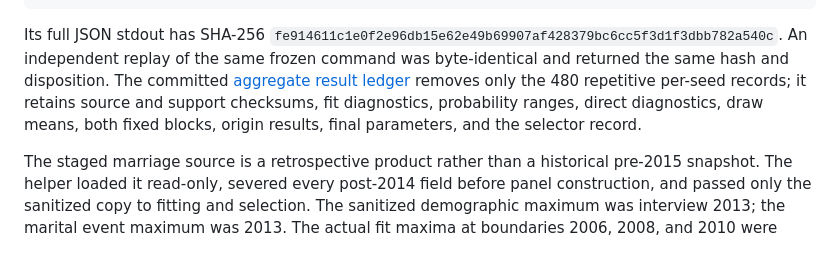
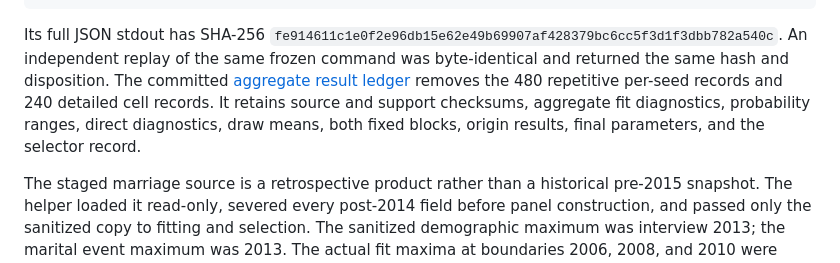
Before and after one commit to PolicyEngine/populace-dynamics, a Markdown page: docs/analysis/m6_remarriage_train_only_delta.md, the part around the change. Drawn GitHub-style.

Commit message:
M6: clarify aggregate result ledger
Co-Authored-By: Codex gpt-5.6-sol <noreply@openai.com>

```diff
--- a/docs/analysis/m6_remarriage_train_only_delta.md
+++ b/docs/analysis/m6_remarriage_train_only_delta.md
@@ -201,9 +201,10 @@ Its full JSON stdout has SHA-256
 An independent replay of the same frozen command was byte-identical and
 returned the same hash and disposition.
 The committed [aggregate result ledger](m6_remarriage_train_only_delta_results.json)
-removes only the 480 repetitive per-seed records; it retains source and support
-checksums, fit diagnostics, probability ranges, direct diagnostics, draw means,
-both fixed blocks, origin results, final parameters, and the selector record.
+removes the 480 repetitive per-seed records and 240 detailed cell records. It
+retains source and support checksums, aggregate fit diagnostics, probability
+ranges, direct diagnostics, draw means, both fixed blocks, origin results,
+final parameters, and the selector record.
 
 The staged marriage source is a retrospective product rather than a historical
 pre-2015 snapshot. The helper loaded it read-only, severed every post-2014 field
```
